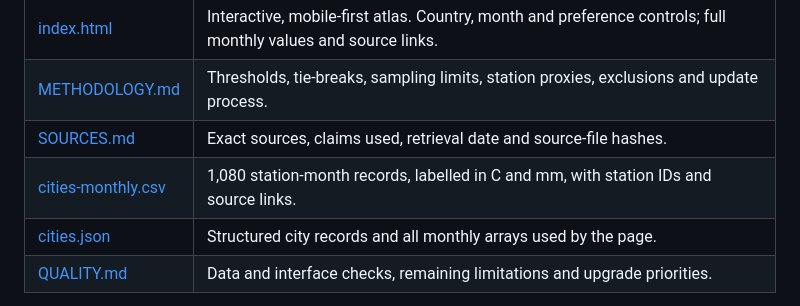
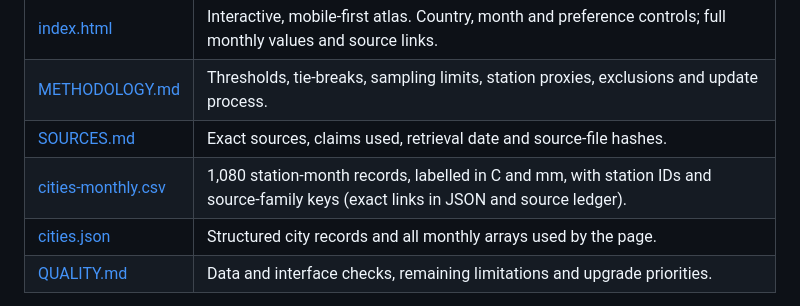
Before and after one commit to vb-instinct/best-weather-cities, a Markdown page: README.md, the part around the change. Drawn GitHub-style.

Commit message:
Clarify cities-monthly.csv source information
Updated description of cities-monthly.csv to clarify source-family keys.

```diff
--- a/README.md
+++ b/README.md
@@ -32,7 +32,7 @@ This is a curated shortlist, not every city in the world or in each country. A m
 | [index.html](index.html) | Interactive, mobile-first atlas. Country, month and preference controls; full monthly values and source links. |
 | [METHODOLOGY.md](METHODOLOGY.md) | Thresholds, tie-breaks, sampling limits, station proxies, exclusions and update process. |
 | [SOURCES.md](SOURCES.md) | Exact sources, claims used, retrieval date and source-file hashes. |
-| [cities-monthly.csv](cities-monthly.csv) | 1,080 station-month records, labelled in C and mm, with station IDs and source links. |
+| [cities-monthly.csv](cities-monthly.csv) | 1,080 station-month records, labelled in C and mm, with station IDs and source-family keys (exact links in JSON and source ledger). |
 | [cities.json](cities.json) | Structured city records and all monthly arrays used by the page. |
 | [QUALITY.md](QUALITY.md) | Data and interface checks, remaining limitations and upgrade priorities. |
 
```
